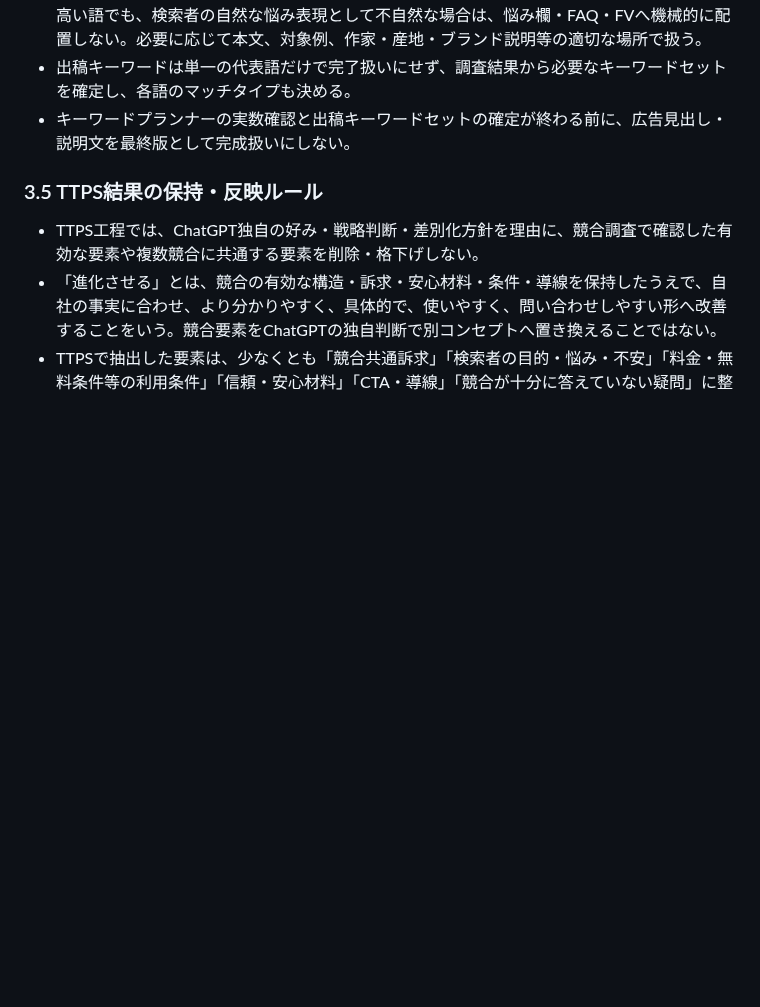
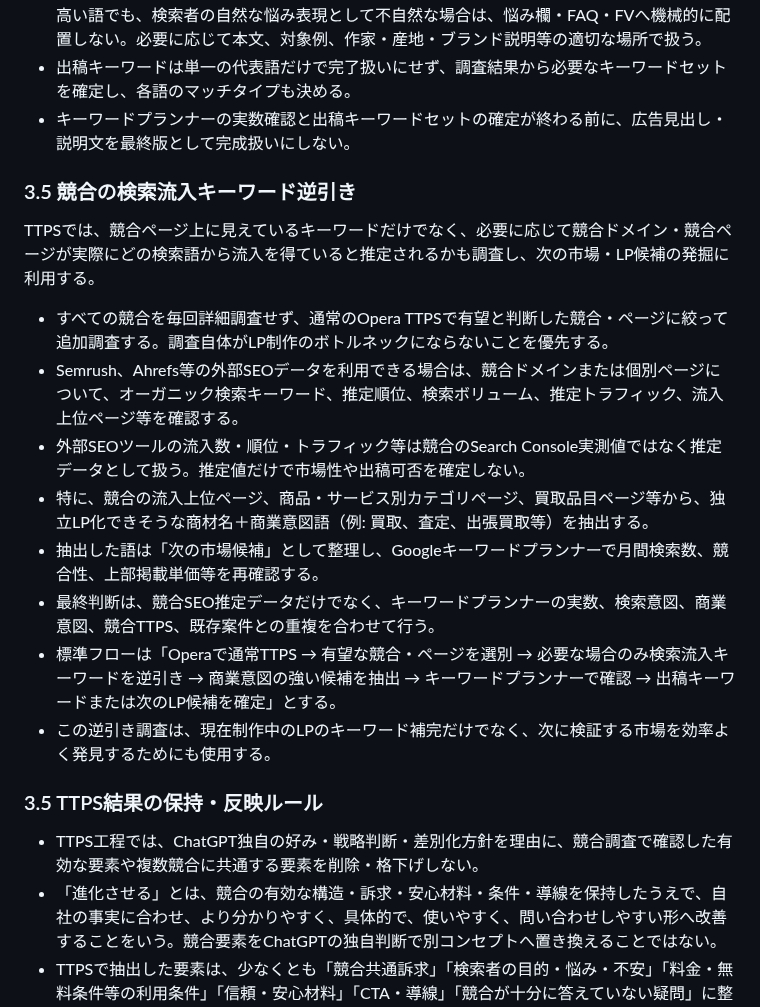
Before and after one commit to allmight-lab/web-sales-demos, a Markdown page: docs/lp-ad-market-validation-rules.md, the part around the change. Drawn GitHub-style; blank space fills up the shorter version.

Commit message:
Add competitor organic keyword reverse research

```diff
--- a/docs/lp-ad-market-validation-rules.md
+++ b/docs/lp-ad-market-validation-rules.md
@@ -77,6 +77,20 @@ TTPSでは、画面上の文章・デザイン・導線だけでなく、競合
 - 検索数が多いことだけを理由に採用しない。「価値」「見分け方」「相場」等、情報収集意図を含み得る語は、商業意図とLP・広告との適合性を確認して判断する。\n- 出稿キーワードとして重要な語と、顧客向けコピーとして前面に出す語を区別する。検索数・CPC・競合使用頻度が高い語でも、検索者の自然な悩み表現として不自然な場合は、悩み欄・FAQ・FVへ機械的に配置しない。必要に応じて本文、対象例、作家・産地・ブランド説明等の適切な場所で扱う。
 - 出稿キーワードは単一の代表語だけで完了扱いにせず、調査結果から必要なキーワードセットを確定し、各語のマッチタイプも決める。
 - キーワードプランナーの実数確認と出稿キーワードセットの確定が終わる前に、広告見出し・説明文を最終版として完成扱いにしない。
+
+
+### 3.5 競合の検索流入キーワード逆引き
+TTPSでは、競合ページ上に見えているキーワードだけでなく、必要に応じて競合ドメイン・競合ページが実際にどの検索語から流入を得ていると推定されるかも調査し、次の市場・LP候補の発掘に利用する。
+
+- すべての競合を毎回詳細調査せず、通常のOpera TTPSで有望と判断した競合・ページに絞って追加調査する。調査自体がLP制作のボトルネックにならないことを優先する。
+- Semrush、Ahrefs等の外部SEOデータを利用できる場合は、競合ドメインまたは個別ページについて、オーガニック検索キーワード、推定順位、検索ボリューム、推定トラフィック、流入上位ページ等を確認する。
+- 外部SEOツールの流入数・順位・トラフィック等は競合のSearch Console実測値ではなく推定データとして扱う。推定値だけで市場性や出稿可否を確定しない。
+- 特に、競合の流入上位ページ、商品・サービス別カテゴリページ、買取品目ページ等から、独立LP化できそうな商材名＋商業意図語（例: 買取、査定、出張買取等）を抽出する。
+- 抽出した語は「次の市場候補」として整理し、Googleキーワードプランナーで月間検索数、競合性、上部掲載単価等を再確認する。
+- 最終判断は、競合SEO推定データだけでなく、キーワードプランナーの実数、検索意図、商業意図、競合TTPS、既存案件との重複を合わせて行う。
+- 標準フローは「Operaで通常TTPS → 有望な競合・ページを選別 → 必要な場合のみ検索流入キーワードを逆引き → 商業意図の強い候補を抽出 → キーワードプランナーで確認 → 出稿キーワードまたは次のLP候補を確定」とする。
+- この逆引き調査は、現在制作中のLPのキーワード補完だけでなく、次に検証する市場を効率よく発見するためにも使用する。
+
 
 ### 3.5 TTPS結果の保持・反映ルール
 - TTPS工程では、ChatGPT独自の好み・戦略判断・差別化方針を理由に、競合調査で確認した有効な要素や複数競合に共通する要素を削除・格下げしない。
```
